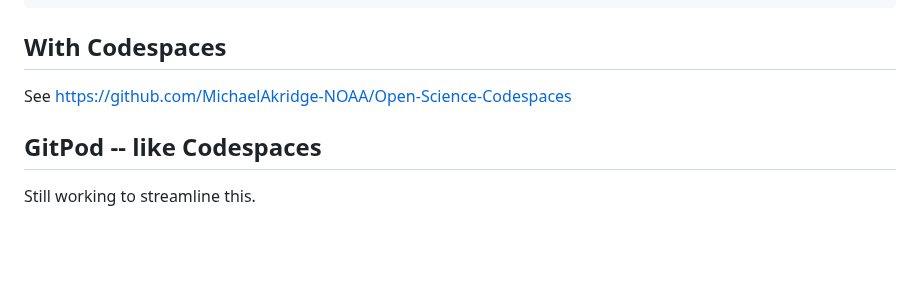
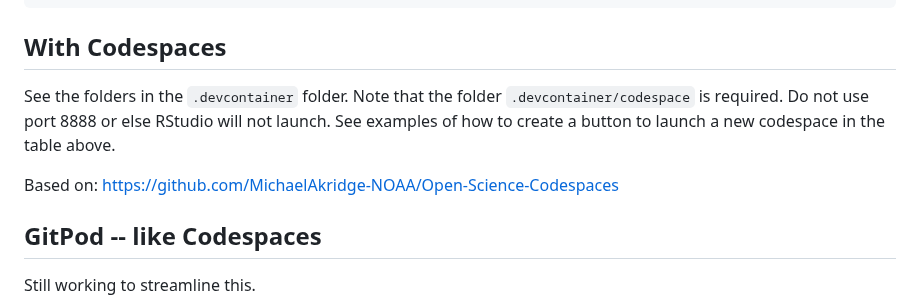
Before and after one commit to nmfs-opensci/container-images, a Markdown page: README.md, the part around the change. Rendered like a GitHub page; blank space fills up the shorter version.

```diff
--- a/README.md
+++ b/README.md
@@ -79,7 +79,9 @@ https://mybinder.org/v2/gh/user-name/reponame/main
 
 ## With Codespaces
 
-See <https://github.com/MichaelAkridge-NOAA/Open-Science-Codespaces>
+See the folders in the `.devcontainer` folder. Note that the folder `.devcontainer/codespace` is required. Do not use port 8888 or else RStudio will not launch. See examples of how to create a button to launch a new codespace in the table above.
+
+Based on: <https://github.com/MichaelAkridge-NOAA/Open-Science-Codespaces>
 
 ## GitPod -- like Codespaces
 
```
